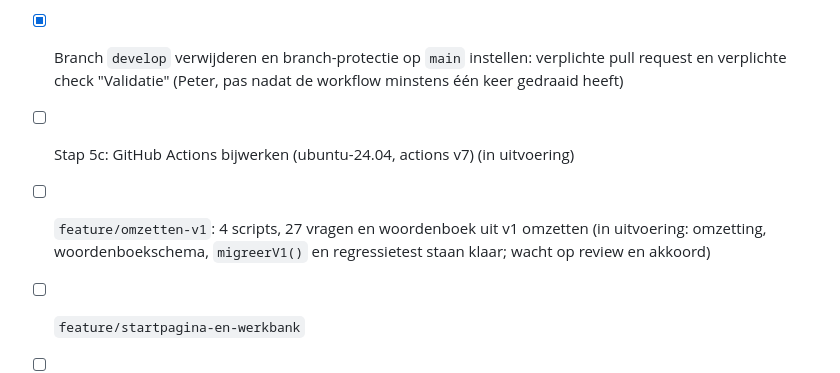
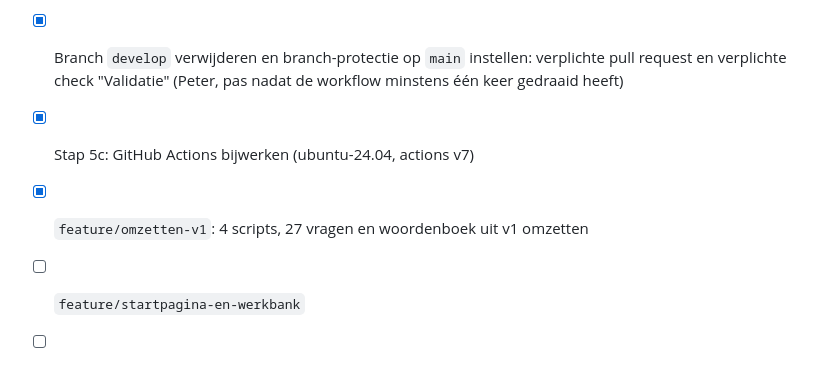
Before and after one commit to peterdeswart96-ship-it/ps-trainer, a Markdown page: CLAUDE.md, the part around the change. Drawn GitHub-style.

Commit message:
Voortgang bijwerken: stap 5c en omzetten-v1 afgerond (#5)
Co-authored-by: Claude Sonnet 5.5 <noreply@anthropic.com>

```diff
--- a/CLAUDE.md
+++ b/CLAUDE.md
@@ -69,8 +69,8 @@ Peter werkt voortaan volledig in VS Code met Claude Code. De repo is de bron van
 - [x] Stap 5: server blokkeert dotfiles, workflow `.github/workflows/validate.yml`, branchstrategie zonder `develop`
 - [x] Pull request feature/repo-en-validatie naar main (Peter)
 - [x] Branch `develop` verwijderen en branch-protectie op `main` instellen: verplichte pull request en verplichte check "Validatie" (Peter, pas nadat de workflow minstens één keer gedraaid heeft)
-- [ ] Stap 5c: GitHub Actions bijwerken (ubuntu-24.04, actions v7) (in uitvoering)
-- [ ] `feature/omzetten-v1`: 4 scripts, 27 vragen en woordenboek uit v1 omzetten (in uitvoering: omzetting, woordenboekschema, `migreerV1()` en regressietest staan klaar; wacht op review en akkoord)
+- [x] Stap 5c: GitHub Actions bijwerken (ubuntu-24.04, actions v7)
+- [x] `feature/omzetten-v1`: 4 scripts, 27 vragen en woordenboek uit v1 omzetten
 - [ ] `feature/startpagina-en-werkbank`
 - [ ] `feature/deploy` (`deploy.yml`, DNS, eerste livegang)
 - [ ] Inhoud: Migraties, SharePoint, Foundry, Purview (elk eigen feature-branch)
```
